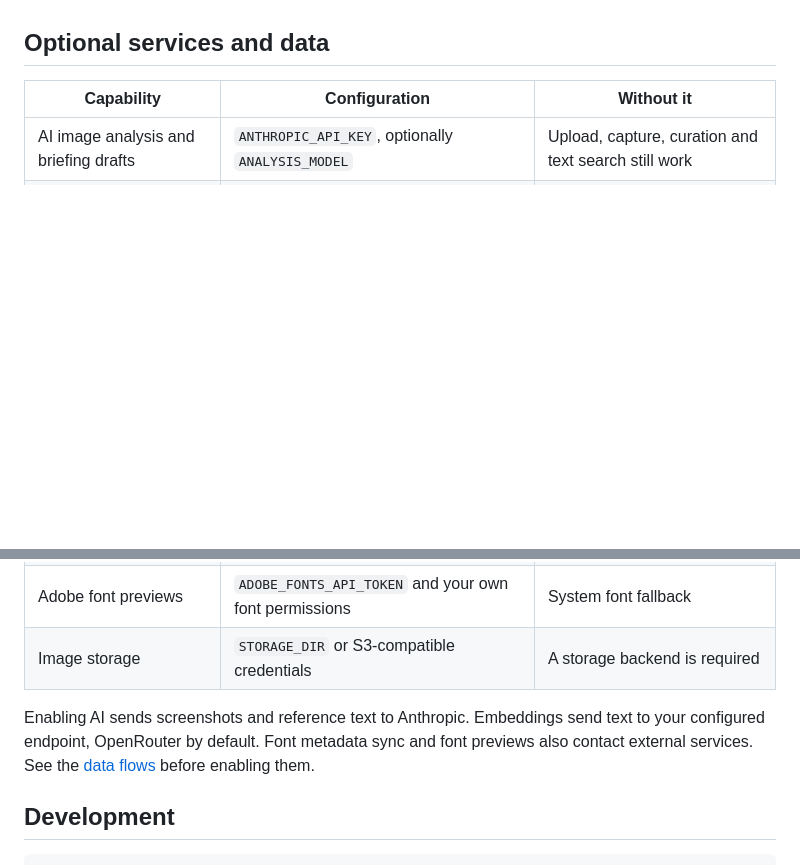
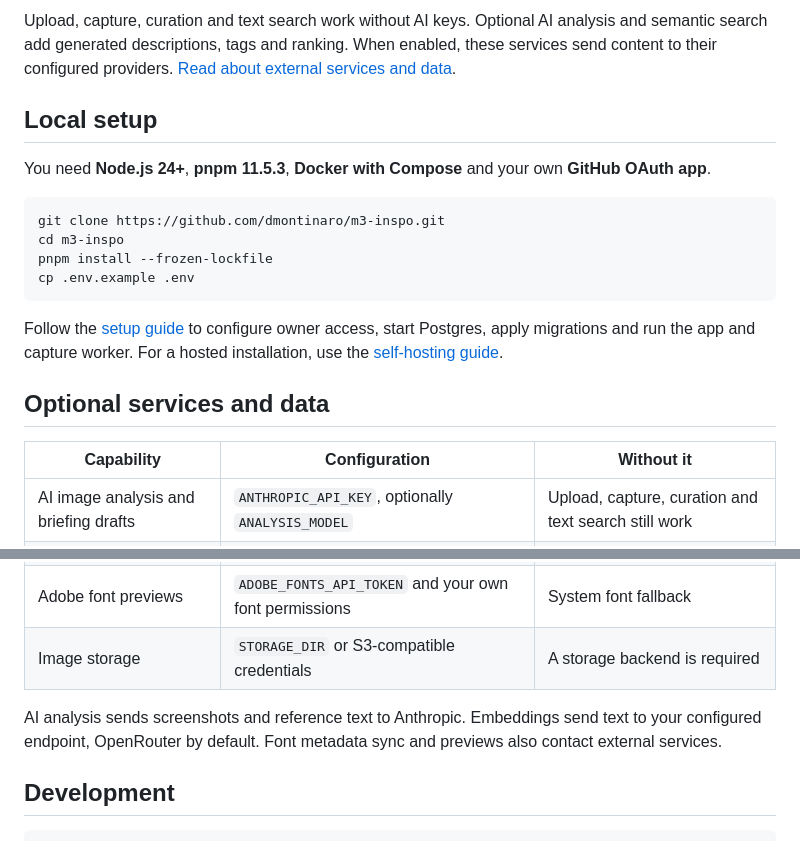
Before and after one commit to dmontinaro/m3-inspo, a Markdown page: README.md, 2 parts joined by grey strips. Drawn GitHub-style; blank space fills up the shorter version.

````diff
--- a/README.md
+++ b/README.md
@@ -75,3 +77,17 @@ The existing `INSPO_*` environment variables and `inspo_mcp_` token prefix remai
+Upload, capture, curation and text search work without AI keys. Optional AI analysis and semantic search add generated descriptions, tags and ranking. When enabled, these services send content to their configured providers. [Read about external services and data](docs/self-hosting.md#external-services-and-data).
+
+## Local setup
+
+You need **Node.js 24+**, **pnpm 11.5.3**, **Docker with Compose** and your own **GitHub OAuth app**.
+
+```sh
+git clone https://github.com/dmontinaro/m3-inspo.git
+cd m3-inspo
+pnpm install --frozen-lockfile
+cp .env.example .env
+```
+
+Follow the [setup guide](docs/getting-started.md) to configure owner access, start Postgres, apply migrations and run the app and capture worker. For a hosted installation, use the [self-hosting guide](docs/self-hosting.md).
 
 ## Optional services and data
 
@@ -82,7 +98,7 @@ The existing `INSPO_*` environment variables and `inspo_mcp_` token prefix remai
 | Adobe font previews | `ADOBE_FONTS_API_TOKEN` and your own font permissions | System font fallback |
 | Image storage | `STORAGE_DIR` or S3-compatible credentials | A storage backend is required |
 
-Enabling AI sends screenshots and reference text to Anthropic. Embeddings send text to your configured endpoint, OpenRouter by default. Font metadata sync and font previews also contact external services. See the [data flows](docs/self-hosting.md#external-services-and-data) before enabling them.
+AI analysis sends screenshots and reference text to Anthropic. Embeddings send text to your configured endpoint, OpenRouter by default. Font metadata sync and previews also contact external services.
 
 ## Development
 
````
Also changed, not shown: other parts of README.md (+52 -50 lines), docs/getting-started.md (added, +74 -0 lines), docs/images/brand-kit.png (added), docs/images/reference-notes.png (added), docs/images/taste-library.png (added).
